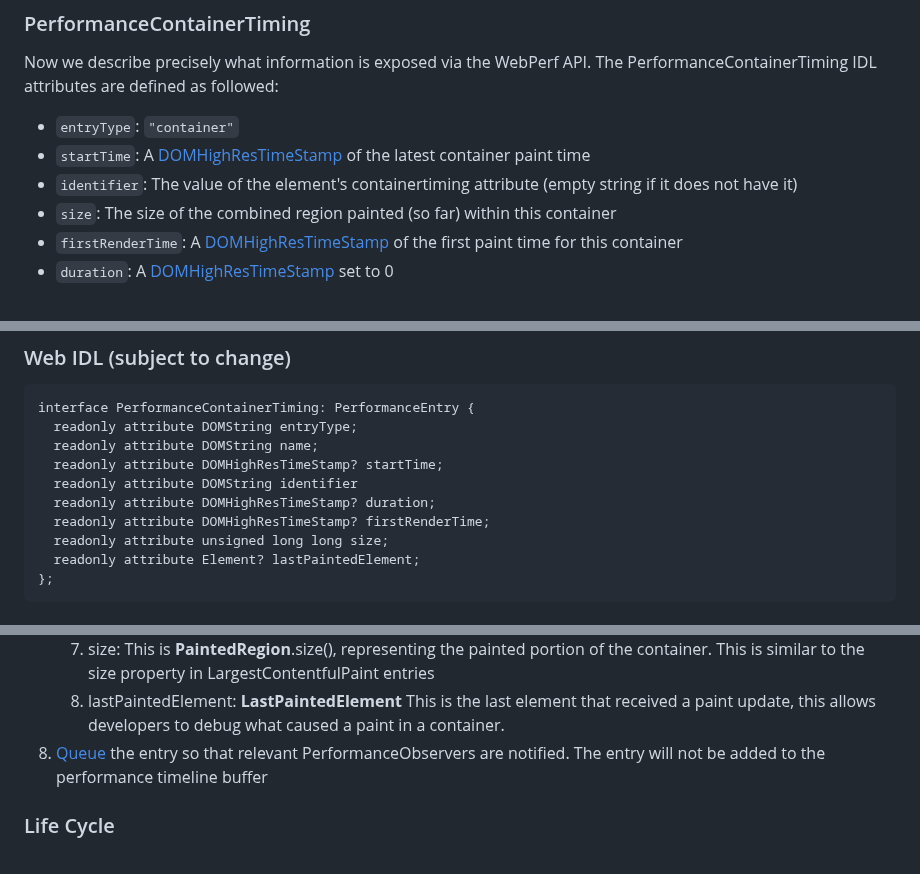
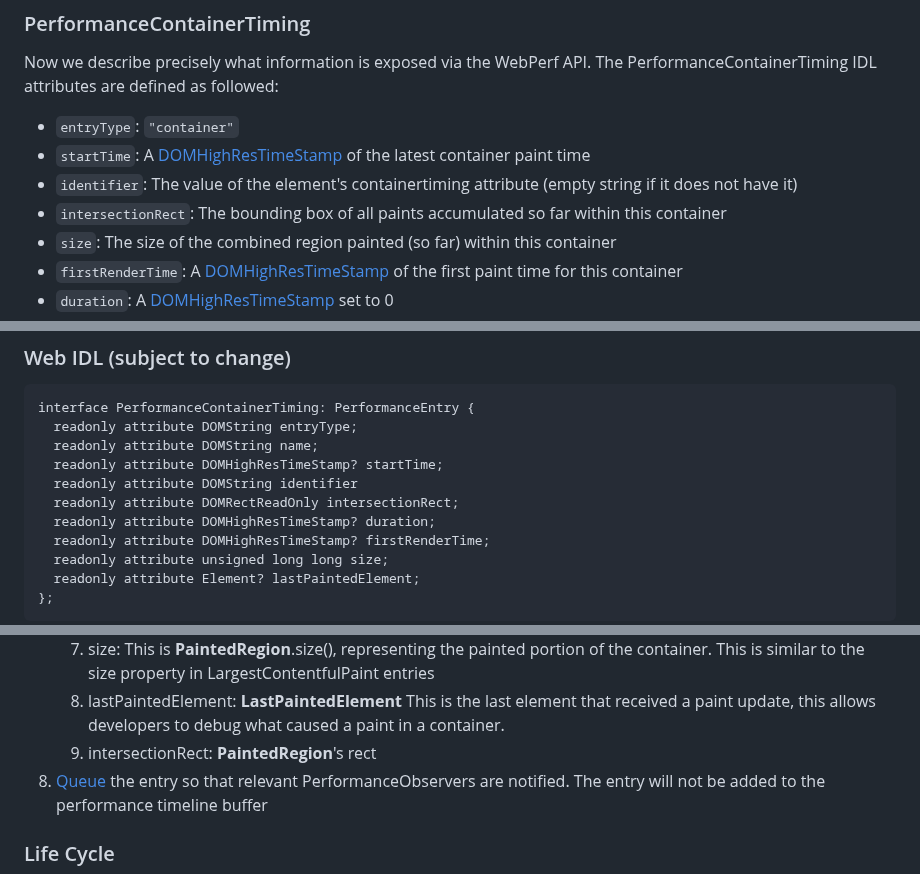
Before and after one commit to bloomberg/container-timing, a Markdown page: README.md, 3 parts joined by grey strips. Rendered like a GitHub page.

Commit message:
Add intersectionRect property to the explainer (#17)

```diff
--- a/README.md
+++ b/README.md
@@ -108,6 +108,7 @@ Now we describe precisely what information is exposed via the WebPerf API. The P
 - `entryType`: `"container"`
 - `startTime`: A [DOMHighResTimeStamp](https://developer.mozilla.org/en-US/docs/Web/API/DOMHighResTimeStamp) of the latest container paint time
 - `identifier`: The value of the element's containertiming attribute (empty string if it does not have it)
+- `intersectionRect`: The bounding box of all paints accumulated so far within this container
 - `size`: The size of the combined region painted (so far) within this container
 - `firstRenderTime`: A [DOMHighResTimeStamp](https://developer.mozilla.org/en-US/docs/Web/API/DOMHighResTimeStamp) of the first paint time for this container
 - `duration`: A [DOMHighResTimeStamp](https://developer.mozilla.org/en-US/docs/Web/API/DOMHighResTimeStamp) set to 0
@@ -135,6 +136,7 @@ interface PerformanceContainerTiming: PerformanceEntry {
   readonly attribute DOMString name;
   readonly attribute DOMHighResTimeStamp? startTime;
   readonly attribute DOMString identifier
+  readonly attribute DOMRectReadOnly intersectionRect;
   readonly attribute DOMHighResTimeStamp? duration;
   readonly attribute DOMHighResTimeStamp? firstRenderTime;
   readonly attribute unsigned long long size;
@@ -167,6 +169,7 @@ If the Container Timing algorithm receives paint updates from elements inside a
    6. firstRenderTime: Set to **firstRenderTime**
    7. size: This is **PaintedRegion**.size(), representing the painted portion of the container. This is similar to the size property in LargestContentfulPaint entries
    8. lastPaintedElement: **LastPaintedElement** This is the last element that received a paint update, this allows developers to debug what caused a paint in a container.
+   9. intersectionRect: **PaintedRegion**'s rect
 8. [Queue](https://w3c.github.io/performance-timeline/#queue-a-performanceentry) the entry so that relevant PerformanceObservers are notified. The entry will not be added to the performance timeline buffer
 
 ### Life Cycle
```
